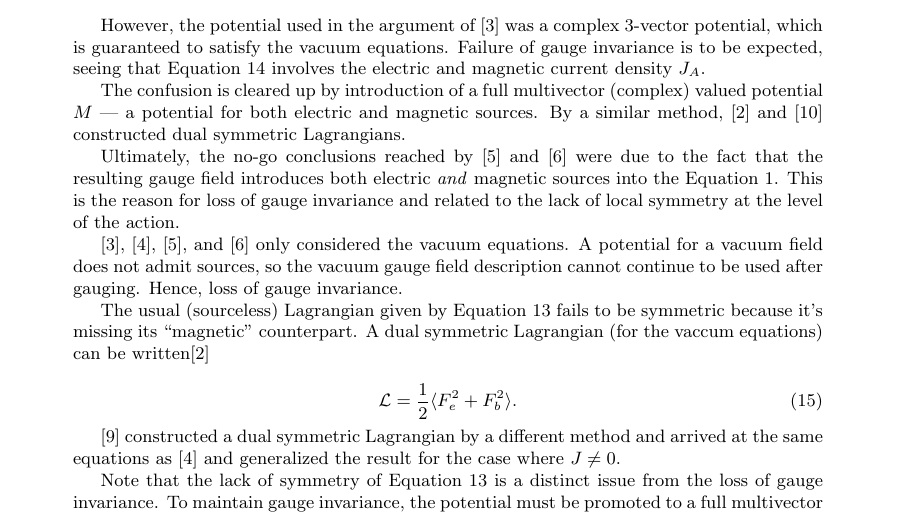
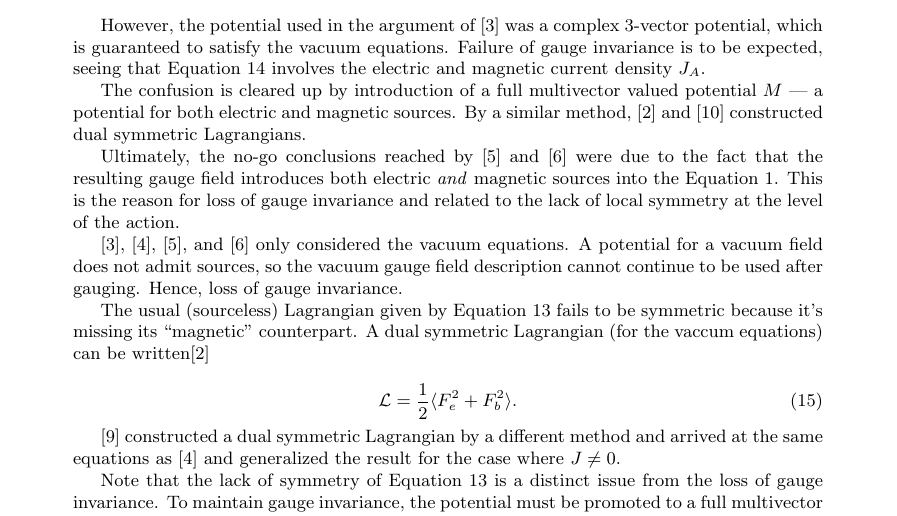
Before and after one commit to lukeburns/gauge-duality, a LaTeX document (gauge-duality.tex): part of page 3 of 5, cut so that both start at the same text. Compiled offline with pdfLaTeX.

```diff
--- a/maxwell.tex
+++ b/gauge-duality.tex
@@ -122,7 +122,7 @@
 
   However, the potential used in the argument of \cite{saa} was a complex 3-vector potential, which is guaranteed to satisfy the vacuum equations. Failure of gauge invariance is to be expected, seeing that Equation \ref{eq:malik} involves the electric and magnetic current density $J_A$.
 
-  The confusion is cleared up by introduction of a full multivector (complex) valued potential $M$ --- a potential for both electric and magnetic sources. By a similar method, \cite{dressel} and \cite{vasconcellos} constructed dual symmetric Lagrangians.
+  The confusion is cleared up by introduction of a full multivector valued potential $M$ --- a potential for both electric and magnetic sources. By a similar method, \cite{dressel} and \cite{vasconcellos} constructed dual symmetric Lagrangians.
 
   Ultimately, the no-go conclusions reached by \cite{bunster} and \cite{deser} were due to the fact that the resulting gauge field introduces both electric \emph{and} magnetic sources into the Equation \ref{eq:maxwell}. This is the reason for loss of gauge invariance and related to the lack of local symmetry at the level of the action.
 
```
Also changed, not shown: README.md, docs/cmsy9-4c.png (deleted), gauge-duality.pdf (added), maxwell.pdf (deleted), 9 other files.
